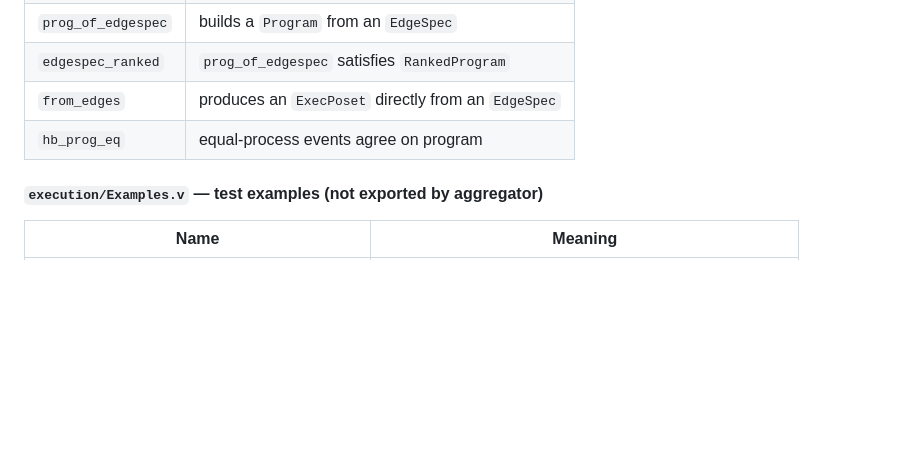
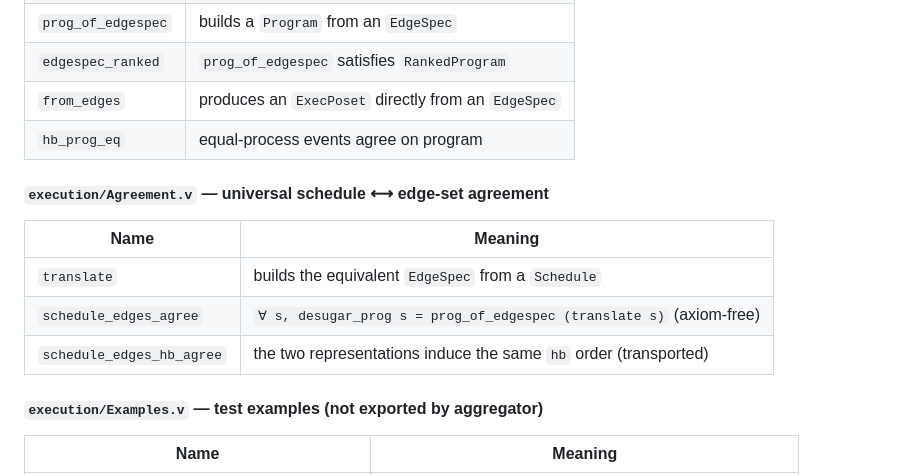
Before and after one commit to KotyanTheKhan/playground, a Markdown page: docs/INDEX.md, the part around the change. Drawn GitHub-style; blank space fills up the shorter version.

Commit message:
docs: index Agreement.v (universal schedule<->edge-set agreement)

```diff
--- a/docs/INDEX.md
+++ b/docs/INDEX.md
@@ -203,6 +203,14 @@
 | `from_edges` | produces an `ExecPoset` directly from an `EdgeSpec` |
 | `hb_prog_eq` | equal-process events agree on program |
 
+#### `execution/Agreement.v` — universal schedule ⟷ edge-set agreement
+
+| Name | Meaning |
+|------|---------|
+| `translate` | builds the equivalent `EdgeSpec` from a `Schedule` |
+| `schedule_edges_agree` | `∀ s, desugar_prog s = prog_of_edgespec (translate s)` (axiom-free) |
+| `schedule_edges_hb_agree` | the two representations induce the same `hb` order (transported) |
+
 #### `execution/Examples.v` — test examples (not exported by aggregator)
 
 | Name | Meaning |
```
